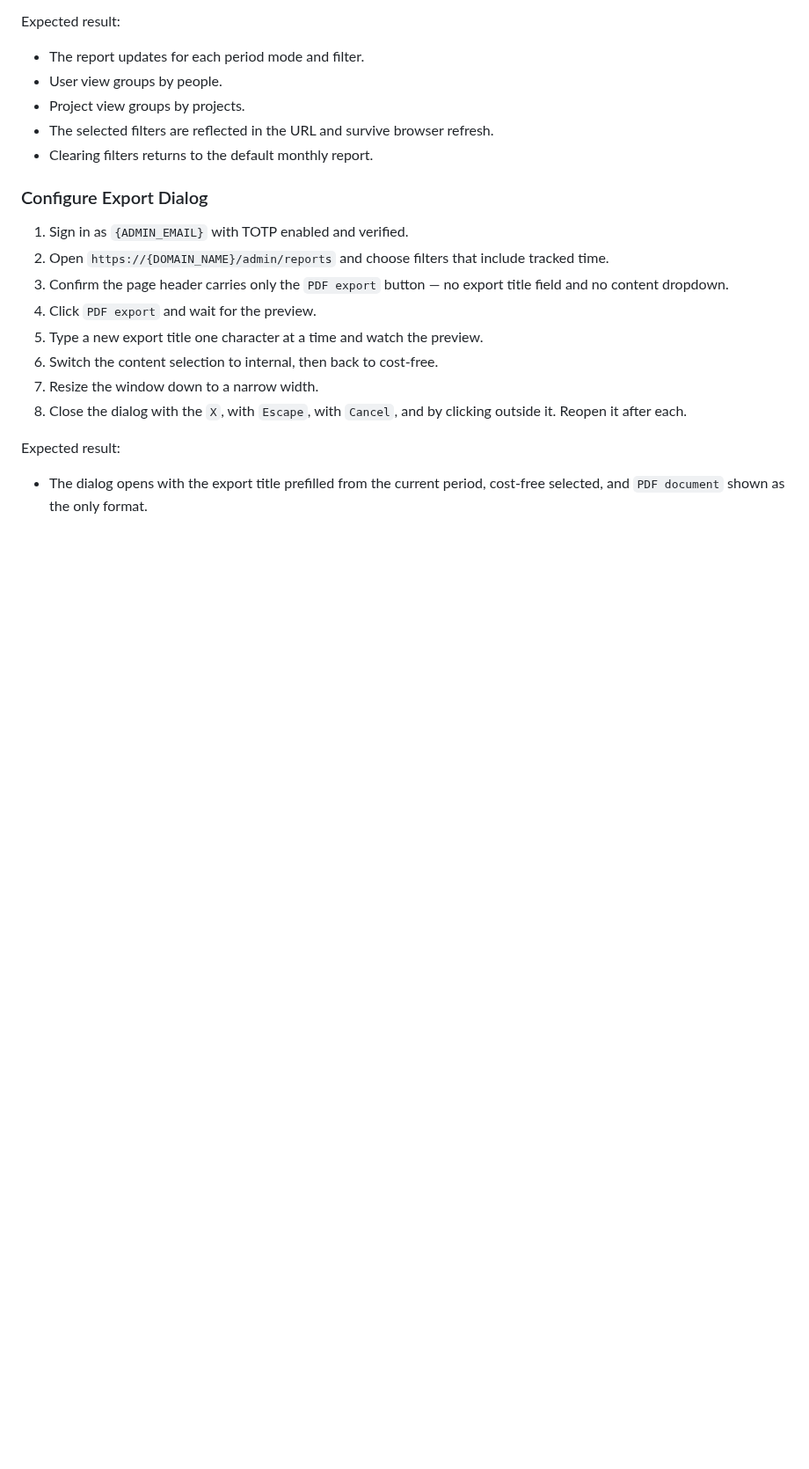
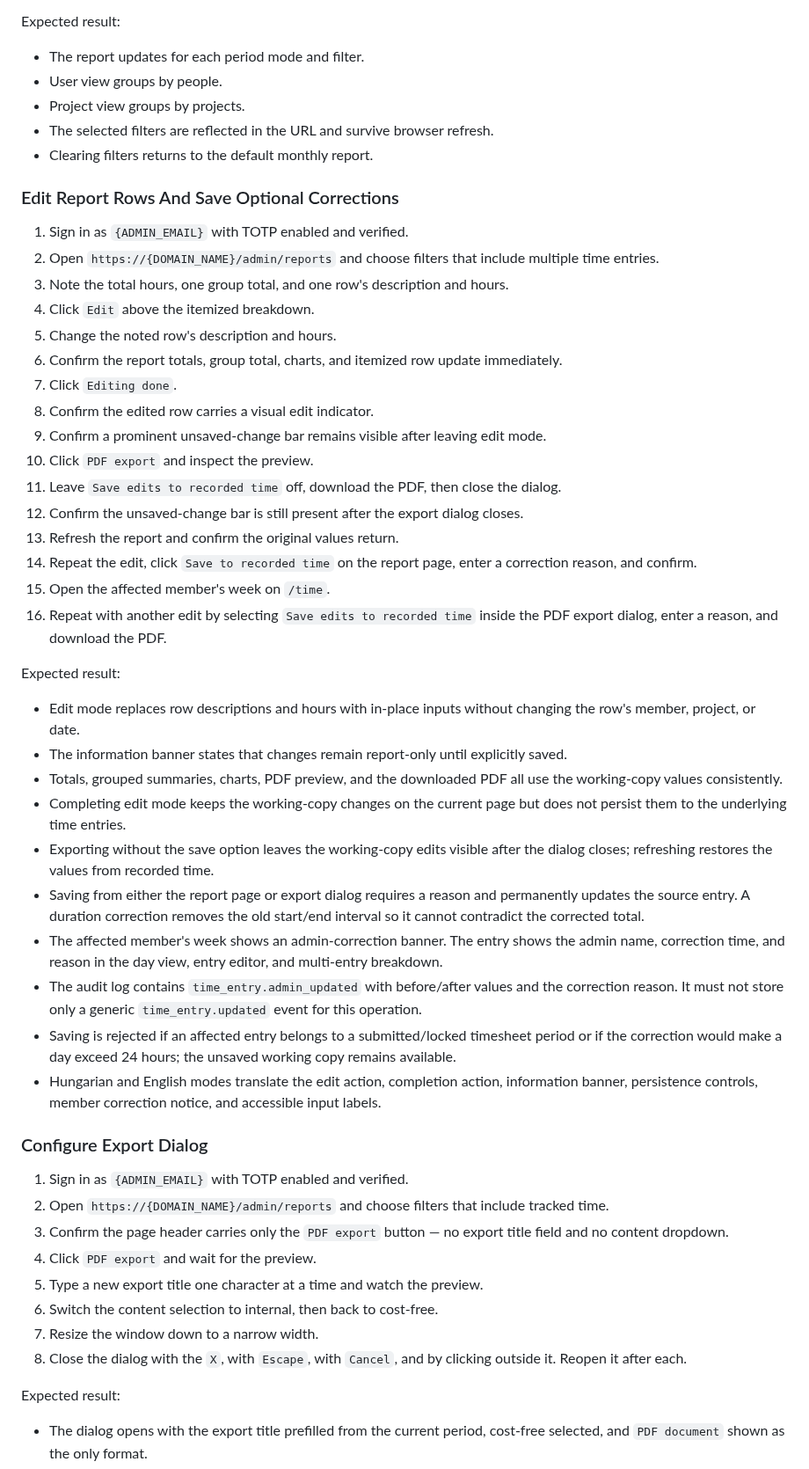
Before and after one commit to rolloutit/sheet-happens, a Markdown page: docs/manual-qa-test-plan.md, the part around the change. Shown at 88% size. Drawn GitHub-style; blank space fills up the shorter version.

Commit message:
docs(qa): cover permanent report corrections

```diff
--- a/docs/manual-qa-test-plan.md
+++ b/docs/manual-qa-test-plan.md
@@ -1846,6 +1846,50 @@ Expected result:
 - The selected filters are reflected in the URL and survive browser refresh.
 - Clearing filters returns to the default monthly report.
 
+### Edit Report Rows And Save Optional Corrections
+
+1. Sign in as `{ADMIN_EMAIL}` with TOTP enabled and verified.
+2. Open `https://{DOMAIN_NAME}/admin/reports` and choose filters that include multiple time entries.
+3. Note the total hours, one group total, and one row's description and hours.
+4. Click `Edit` above the itemized breakdown.
+5. Change the noted row's description and hours.
+6. Confirm the report totals, group total, charts, and itemized row update immediately.
+7. Click `Editing done`.
+8. Confirm the edited row carries a visual edit indicator.
+9. Confirm a prominent unsaved-change bar remains visible after leaving edit mode.
+10. Click `PDF export` and inspect the preview.
+11. Leave `Save edits to recorded time` off, download the PDF, then close the dialog.
+12. Confirm the unsaved-change bar is still present after the export dialog closes.
+13. Refresh the report and confirm the original values return.
+14. Repeat the edit, click `Save to recorded time` on the report page, enter a correction reason,
+    and confirm.
+15. Open the affected member's week on `/time`.
+16. Repeat with another edit by selecting `Save edits to recorded time` inside the PDF export
+    dialog, enter a reason, and download the PDF.
+
+Expected result:
+
+- Edit mode replaces row descriptions and hours with in-place inputs without changing the row's
+  member, project, or date.
+- The information banner states that changes remain report-only until explicitly saved.
+- Totals, grouped summaries, charts, PDF preview, and the downloaded PDF all use the working-copy
+  values consistently.
+- Completing edit mode keeps the working-copy changes on the current page but does not persist them
+  to the underlying time entries.
+- Exporting without the save option leaves the working-copy edits visible after the dialog closes;
+  refreshing restores the values from recorded time.
+- Saving from either the report page or export dialog requires a reason and permanently updates the
+  source entry. A duration correction removes the old start/end interval so it cannot contradict
+  the corrected total.
+- The affected member's week shows an admin-correction banner. The entry shows the admin name,
+  correction time, and reason in the day view, entry editor, and multi-entry breakdown.
+- The audit log contains `time_entry.admin_updated` with before/after values and the correction
+  reason. It must not store only a generic `time_entry.updated` event for this operation.
+- Saving is rejected if an affected entry belongs to a submitted/locked timesheet period or if the
+  correction would make a day exceed 24 hours; the unsaved working copy remains available.
+- Hungarian and English modes translate the edit action, completion action, information banner,
+  persistence controls, member correction notice, and accessible input labels.
+
 ### Configure Export Dialog
 
 1. Sign in as `{ADMIN_EMAIL}` with TOTP enabled and verified.
```
